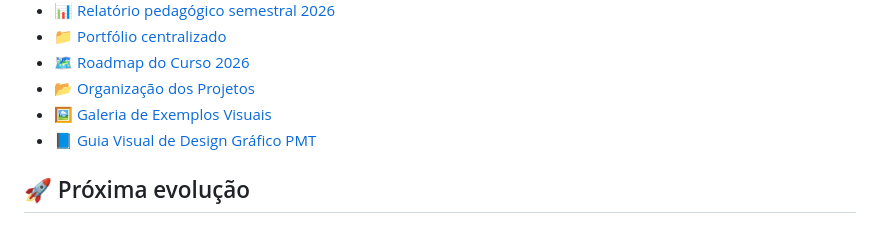
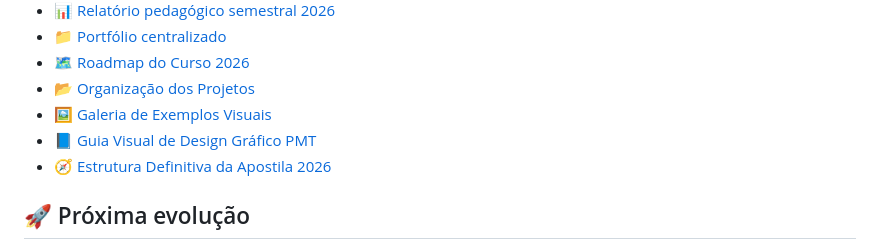
Before and after one commit to sayjinblackbelt/26_Design_Grafico, a Markdown page: README.md, the part around the change. Drawn GitHub-style.

Commit message:
docs: link definitive 2026 workbook structure

```diff
--- a/README.md
+++ b/README.md
@@ -83,6 +83,7 @@ Fluxo:
 - [📂 Organização dos Projetos](projetos/README.md)
 - [🖼️ Galeria de Exemplos Visuais](assets/exemplos/README.md)
 - [📘 Guia Visual de Design Gráfico PMT](docs/GUIA_VISUAL_DESIGN_GRAFICO_PMT.md)
+- [🧭 Estrutura Definitiva da Apostila 2026](docs/ESTRUTURA_DEFINITIVA_APOSTILA_DESIGN_GRAFICO_2026.md)
 
 ## 🚀 Próxima evolução
 
```
